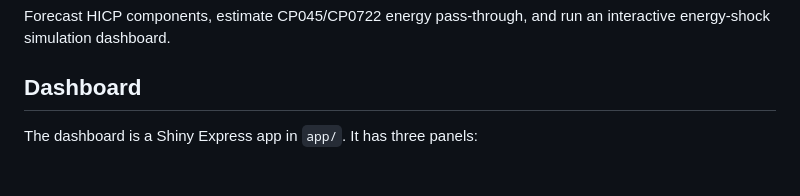
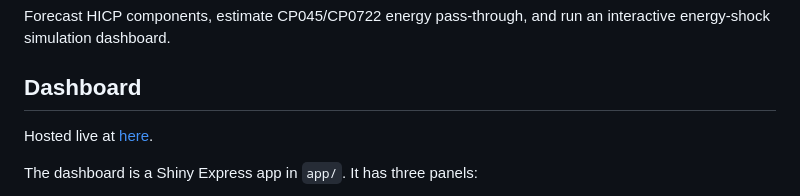
Before and after one commit to samueltaylor1010/hicp_forecast, a Markdown page: README.md, the part around the change. GitHub-like rendering; blank space fills up the shorter version.

Commit message:
Update README with live dashboard link
Added live hosting link for the dashboard.

```diff
--- a/README.md
+++ b/README.md
@@ -4,6 +4,8 @@ Forecast HICP components, estimate CP045/CP0722 energy pass-through, and run
 an interactive energy-shock simulation dashboard.
 
 ## Dashboard
+
+Hosted live at [here](https://samueltaylor1010.github.io/hicp_forecast/).
 
 The dashboard is a Shiny Express app in `app/`. It has three panels:
 
```
